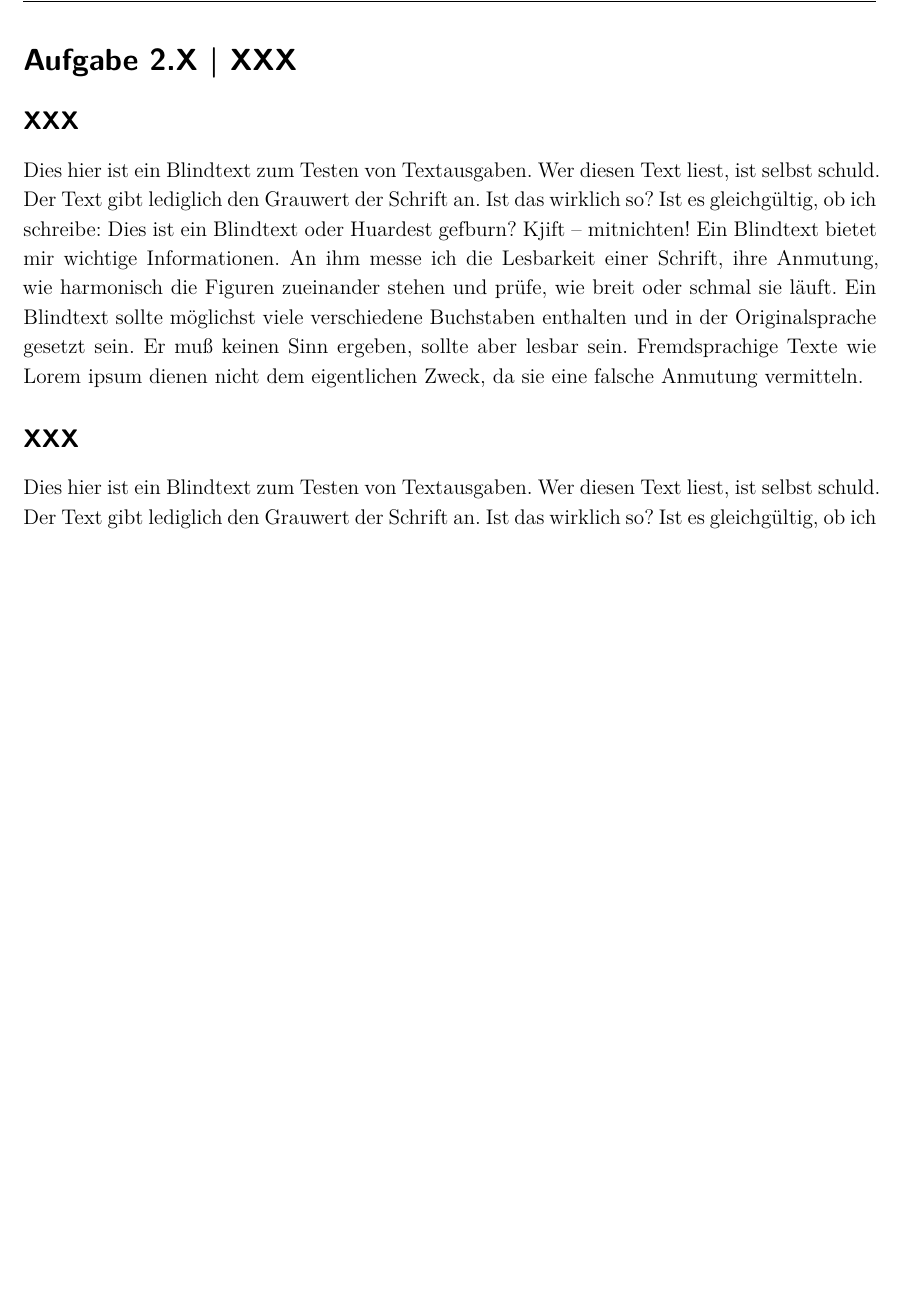
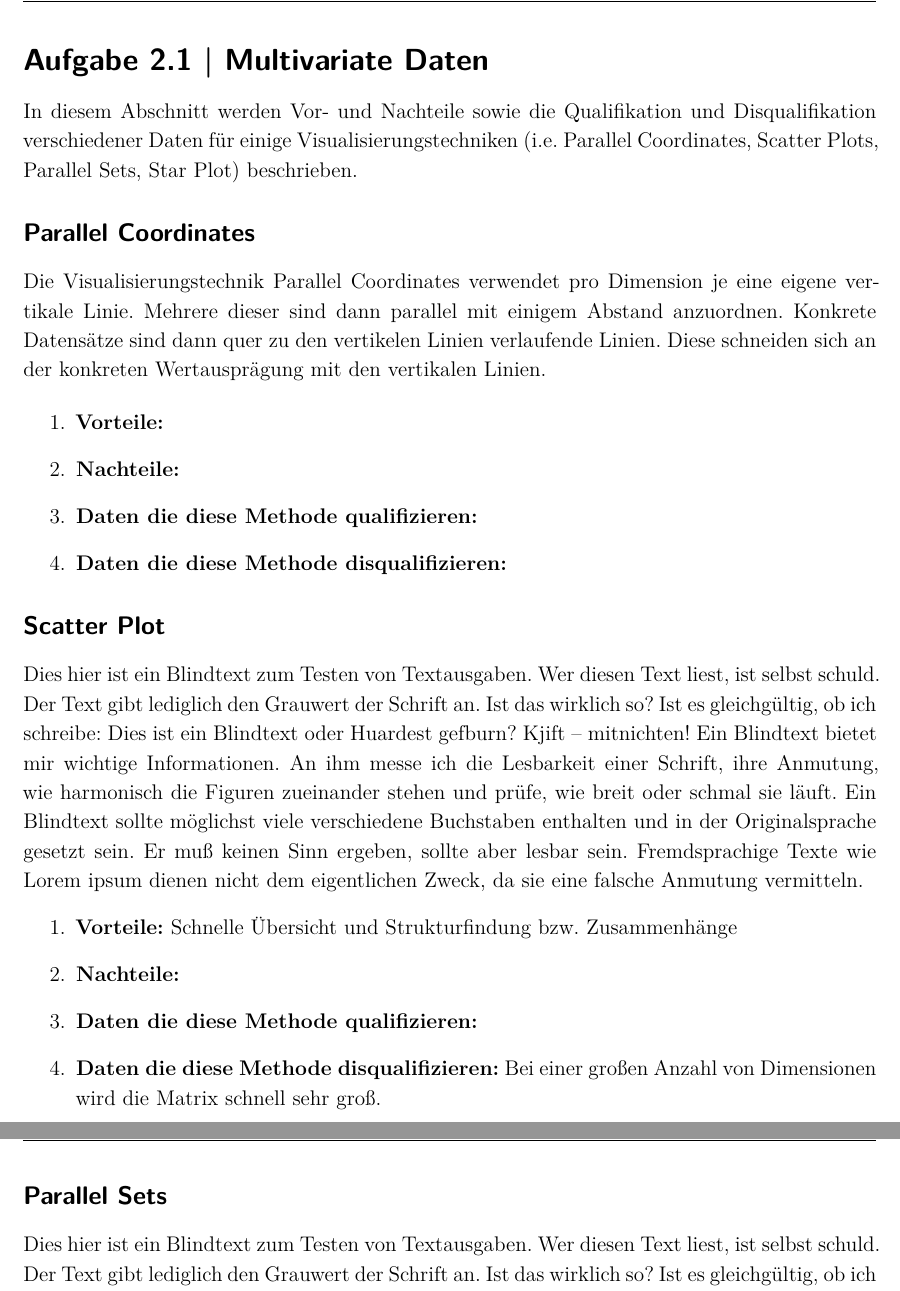
Before and after one commit to JonasGroeger/infovis, a LaTeX document (Übung 2/2-Hausaufgabe.tex): part of page 1 of 2 before the commit and two parts of pages 1 and 2 of 3 after it, the two joined at a grey line, cut at the place of the change, the shorter picture padded with empty space. Compiled offline with XeLaTeX.

Commit message:
Etwas 2.1

```diff
--- a/Übung 2/2-Hausaufgabe.tex
+++ b/Übung 2/2-Hausaufgabe.tex
@@ -45,6 +45,28 @@
 \begin{document}
 \pagestyle{fancy} % Activate own pagestyle
 
-\section{Aufgabe 2.X | XXX}
+\section{Aufgabe 2.1 | Multivariate Daten}
+In diesem Abschnitt werden Vor- und Nachteile sowie die Qualifikation und Disqualifikation verschiedener Daten für einige Visualisierungstechniken (i.e. Parallel Coordinates, Scatter Plots, Parallel Sets, Star Plot) beschrieben.
 
-\subsection*{XXX}
+\subsection*{Parallel Coordinates}
+Die Visualisierungstechnik Parallel Coordinates verwendet pro Dimension je eine eigene vertikale Linie. Mehrere dieser sind dann parallel mit einigem Abstand anzuordnen. Konkrete Datensätze sind dann quer zu den vertikelen Linien verlaufende Linien. Diese schneiden sich an der konkreten Wertausprägung mit den vertikalen Linien.
+
+\begin{enumerate}
+	\item \textbf{Vorteile:}
+	\item \textbf{Nachteile:}
+	\item \textbf{Daten die diese Methode qualifizieren:}
+	\item \textbf{Daten die diese Methode disqualifizieren:}
+\end{enumerate}
+
+\subsection*{Scatter Plot}
+\blindtext
+\begin{enumerate}
+	\item \textbf{Vorteile:} Schnelle Übersicht und Strukturfindung bzw. Zusammenhänge
+	\item \textbf{Nachteile:}
+	\item \textbf{Daten die diese Methode qualifizieren:}
+	\item \textbf{Daten die diese Methode disqualifizieren:} Bei einer großen Anzahl von Dimensionen wird die Matrix schnell sehr groß.
+\end{enumerate}
+
+\subsection*{Parallel Sets}
+\blindtext
+\begin{enumerate}
@@ -51,4 +89,2 @@
 \blindtext
 
-\subsection*{XXX}
-\blindtext
```
Also changed, not shown: Übung 2/2-Hausaufgabe.pdf, Übung 2/2-Hausaufgabe.tex (22 more changed lines).
